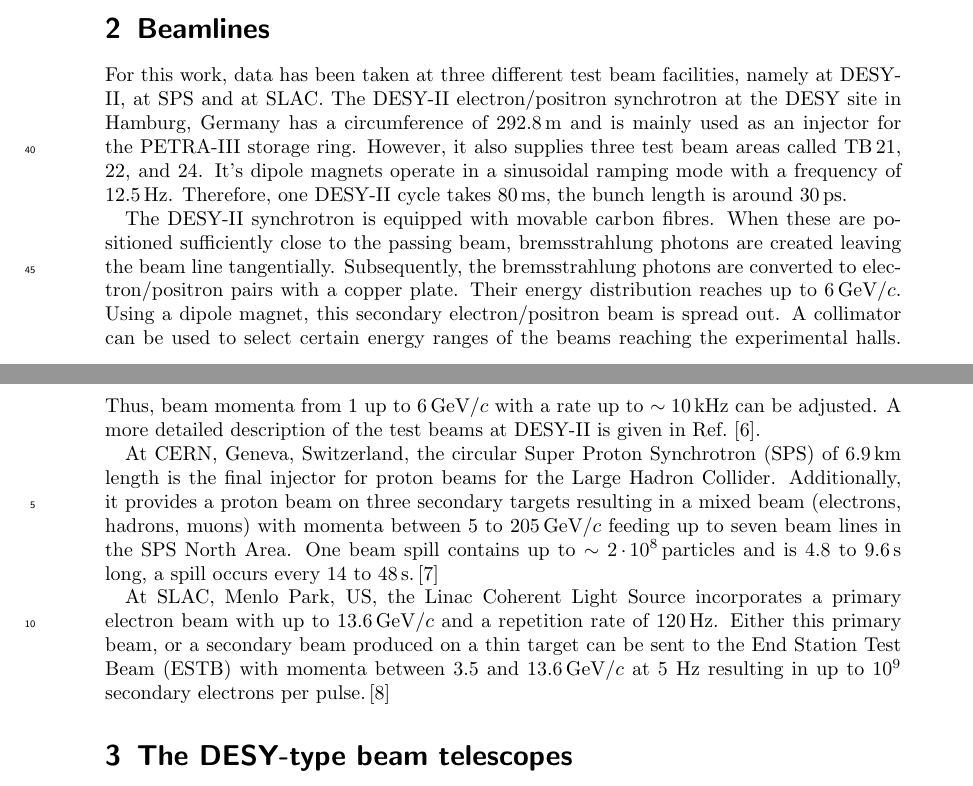
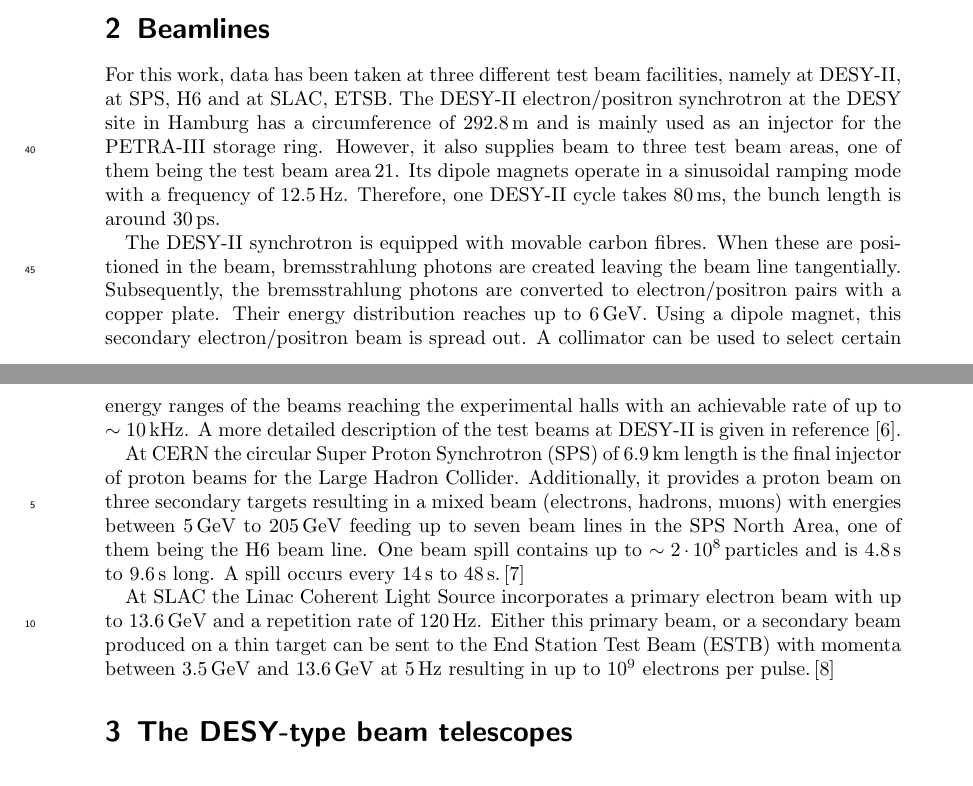
Before and after one commit to beam-telescopes/StatusTelescope2015-Paper, a LaTeX document (main.tex, which reads content/beam_lines.tex): two parts of pages 2 and 3 of 16, joined at a grey line, cut so that both start at the same text. Compiled offline with pdfLaTeX.

Commit message:
Corrections for Beamlines

```diff
--- a/content/beam_lines.tex
+++ b/content/beam_lines.tex
@@ -1,30 +1,30 @@
 
-For this work, data has been taken at three different test beam facilities, namely at DESY-II, at SPS and at SLAC.
+For this work, data has been taken at three different test beam facilities, namely at {DESY-II}, at SPS, H6 and at SLAC, ETSB.
 % Test beam in general and at DESY
 %Test beam facilities have shown up as working horses for detector development for LHC upgrades as well as the future linear colliders.
-The DESY-II electron/positron synchrotron at the DESY site in Hamburg, Germany has a circumference of 292.8\,m and is mainly used as an injector for the PETRA-III storage ring.
-However, it also supplies three test beam areas called TB\,21, 22, and 24.
+The DESY-II electron/positron synchrotron at the DESY site in Hamburg has a circumference of 292.8\,m and is mainly used as an injector for the PETRA-III storage ring.
+However, it also supplies beam to three test beam areas, one  of them being the test beam area\,21.
 %The circumference of the DESY-II ring is 292.8\,m.
-It's dipole magnets operate in a sinusoidal ramping mode with a frequency of 12.5\,Hz.
+Its dipole magnets operate in a sinusoidal ramping mode with a frequency of 12.5\,Hz.
 Therefore, one DESY-II cycle takes 80\,ms, the bunch length is around 30\,ps.
 
 % Principle of Test beam generation
 The DESY-II synchrotron is equipped with movable carbon fibres.
-When these are positioned sufficiently close to the passing beam, bremsstrahlung photons are created leaving the beam line tangentially.
+When these are positioned in the beam, bremsstrahlung photons are created leaving the beam line tangentially.
 Subsequently, the bremsstrahlung photons are converted to electron/positron pairs with a copper plate.
-Their energy distribution reaches up to 6\,GeV/$\cspeed$.
+Their energy distribution reaches up to 6\,GeV.
 Using a dipole magnet, this secondary electron/positron beam is spread out.
-A collimator can be used to select certain energy ranges of the beams reaching the experimental halls.
-Thus, beam momenta from 1 up to 6\,GeV/$\cspeed$ with a rate up to $\sim 10$\,kHz can be adjusted.
+A collimator can be used to select certain energy ranges of the beams reaching the experimental halls with an achievable rate of up to $\sim 10$\,kHz.
 %In optimal conditions, a maximal particle rate of $9$\,kHz at around 2.5\,GeV/$\cspeed$ can be reached.
-A more detailed description of the test beams at DESY-II is given in Ref.~\cite{EUDET-2007-11}.
+A more detailed description of the test beams at {DESY-II} is given in reference~\cite{EUDET-2007-11}.
 
 % CERN and SLAC
 %In addition to measurements at DESY\,II, the beam telescopes were also characterised at other test beam facilities:
-At CERN, Geneva, Switzerland, the circular Super Proton Synchrotron (SPS) of 6.9\,km length is the final injector for proton beams for the Large Hadron Collider.
-Additionally, it provides a proton beam on three secondary targets resulting in a mixed beam (electrons, hadrons, muons) with momenta between 5 to 205\,GeV/$\cspeed$
- feeding up to seven beam lines in the SPS North Area.
-One beam spill contains up to $\sim 2\cdot10^8$\,particles and is 4.8 to 9.6\,s long, a spill occurs every 14 to 48\,s.\,\cite{SPS}
+At CERN the circular Super Proton Synchrotron (SPS) of 6.9\,km length is the final injector of proton beams for the Large Hadron Collider.
+Additionally, it provides a proton beam on three secondary targets resulting in a mixed beam (electrons, hadrons, muons) with energies between 5\,GeV to 205\,GeV
+ feeding up to seven beam lines in the SPS North Area, one of them being the H6 beam line.
+One beam spill contains up to $\sim 2\cdot10^8$\,particles and is 4.8\,s to 9.6\,s long.
+A spill occurs every 14\,s to 48\,s.\,\cite{SPS}
 % Talks when google: SPS CERN test beam
 % 5 – 205 GeV/c
 % Particle intensity max. 2*108 particles per spill
@@ -32,9 +32,9 @@
 % spill every 14s – ~48s
 % more at: http://ps-schedule.web.cern.ch/ps-schedule/
 
-At SLAC, Menlo Park, US, the Linac Coherent Light Source incorporates a primary electron beam with up to 13.6\,GeV/$\cspeed$ and a repetition rate of 120\,Hz.
-Either this primary beam, or a secondary beam produced on a thin target can be sent to the End Station Test Beam (ESTB) with momenta between 3.5 and 13.6\,GeV/$\cspeed$ at 5 Hz
- resulting in up to $10^{9}$ secondary electrons per pulse.\,\cite{SLAC}
+At SLAC the Linac Coherent Light Source incorporates a primary electron beam with up to 13.6\,GeV and a repetition rate of 120\,Hz.
+Either this primary beam, or a secondary beam produced on a thin target can be sent to the End Station Test Beam (ESTB) with momenta between 3.5\,GeV and 13.6\,GeV at 5\,Hz
+ resulting in up to $10^{9}$ electrons per pulse.\,\cite{SLAC}
 
 %A beam pulse incorporates typically 109\,particles at 5\,Hz.\,\cite{d}
 % https://portal.slac.stanford.edu/sites/ard_public/facet/newnav/Pages/tf/estb/ESTB-Beam.aspx
```
